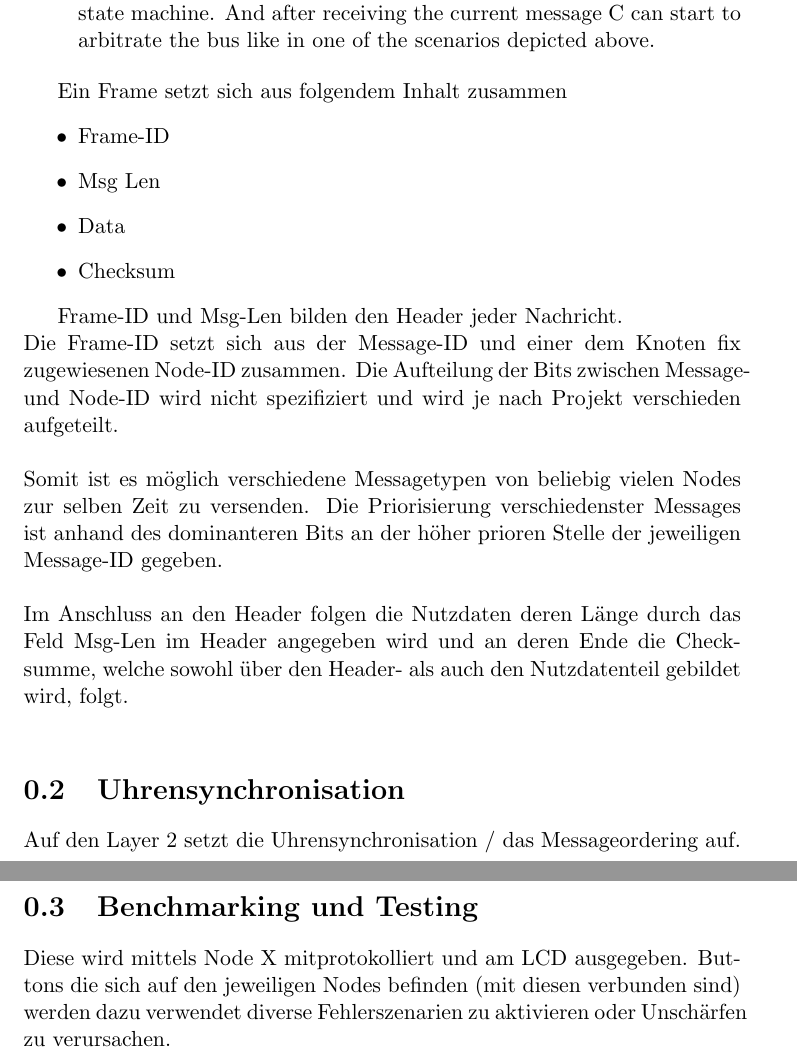
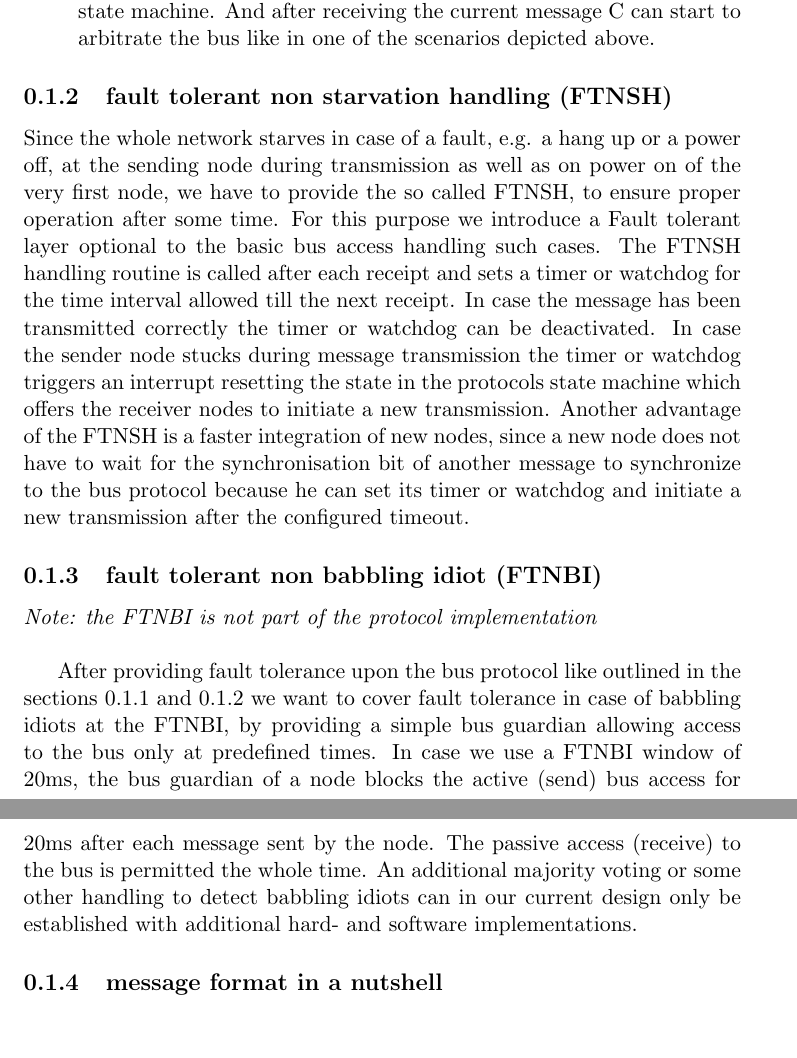
Before and after one commit to Er-Abhinav/nes-twothousandandeleven, a LaTeX document (specification/protocol_layer2.tex): two parts of pages 2 and 3 of 3 before the commit and two parts of pages 3 and 4 of 6 after it, joined at a grey line, cut so that both start at the same text, the shorter picture padded with empty space. Compiled offline with pdfLaTeX.

Commit message:
bus specification continued

```diff
--- a/specification/protocol_layer2.tex
+++ b/specification/protocol_layer2.tex
@@ -1,4 +1,5 @@
 \documentclass[11pt,a4paper,oneside]{report}
 \usepackage[utf8]{inputenc}
+\usepackage{bytefield}
 
 \begin{document}
@@ -38,5 +52,22 @@ Depicting the state machine shown in figure \ref{figure:bus:basicaccess:statemac
        In this case C has to wait until the next synchronisation bit set HIGH is received. From this time on C has the correct state in the protocols state machine. And after receiving the current message C can start to arbitrate the bus like in one of the scenarios depicted above.
 \end{enumerate}
 
+\subsection{fault tolerant non starvation handling (FTNSH)}
+\label{sec:bus:ftnsh}
+
+Since the whole network starves in case of a fault, e.g. a hang up or a power off, at the sending node during transmission as well as on power on of the very first node, we have to provide the so called FTNSH, to ensure proper operation after some time.
+For this purpose we introduce a Fault tolerant layer optional to the basic bus access handling such cases. The FTNSH handling routine is called after each receipt and sets a timer or watchdog for the time interval allowed till the next receipt.
+In case the message has been transmitted correctly the timer or watchdog can be deactivated.
+In case the sender node stucks during message transmission the timer or watchdog triggers an interrupt resetting the state in the protocols state machine which offers the receiver nodes to initiate a new transmission.
+Another advantage of the FTNSH is a faster integration of new nodes, since a new node does not have to wait for the synchronisation bit of another message to synchronize to the bus protocol because he can set its timer or watchdog and initiate a new transmission after the configured timeout.
+
+\subsection {fault tolerant non babbling idiot (FTNBI)}
+\label{sec:bus:ftnbi}
+
+\textit{Note: the FTNBI is not part of the protocol implementation}\\
+
+After providing fault tolerance upon the bus protocol like outlined in the sections \ref{sec:bus:basicaccess} and \ref{sec:bus:ftnsh} we want to cover fault tolerance in case of babbling idiots at the FTNBI, by providing a simple bus guardian allowing access to the bus only at predefined times.
+In case we use a FTNBI window of 20ms, the bus guardian of a node blocks the active (send) bus access for 20ms after each message sent by the node. The passive access (receive) to the bus is permitted the whole time. An additional majority voting or some other handling to detect babbling idiots can in our current design only be established with additional hard- and software implementations.
 
 
+\subsection{message format in a nutshell}
@@ -59,26 +92,38 @@ Depicting the state machine shown in figure \ref{figure:bus:basicaccess:statemac
-Ein Frame setzt sich aus folgendem Inhalt zusammen
-\begin{itemize}
-  \item Frame-ID
-  \item Msg Len
-  \item Data
-  \item Checksum
-\end{itemize}
-
-Frame-ID und Msg-Len bilden den Header jeder Nachricht.
-\\
-Die Frame-ID setzt sich aus der Message-ID und einer dem Knoten fix zugewiesenen Node-ID zusammen.
-Die Aufteilung der Bits zwischen Message- und Node-ID wird nicht spezifiziert und wird je nach Projekt verschieden aufgeteilt.\\
-\\
-Somit ist es möglich verschiedene Messagetypen von beliebig vielen Nodes zur selben Zeit zu versenden.
-Die Priorisierung verschiedenster Messages ist anhand des dominanteren Bits an der höher prioren Stelle der jeweiligen Message-ID gegeben.\\
-\\
-Im Anschluss an den Header folgen die Nutzdaten deren Länge durch das Feld Msg-Len im Header angegeben wird und an deren Ende die Checksumme, welche sowohl über den Header- als auch den Nutzdatenteil gebildet wird, folgt.\\
-
-\section{Uhrensynchronisation}
-Auf den Layer 2 setzt die Uhrensynchronisation / das Messageordering auf.
-
-\section{Benchmarking und Testing}
-Diese wird mittels Node X mitprotokolliert und am LCD ausgegeben.
-Buttons die sich auf den jeweiligen Nodes befinden (mit diesen verbunden sind) werden dazu verwendet diverse Fehlerszenarien zu aktivieren oder Unschärfen zu verursachen.\\
+%
+%
+%
+%
+%
+%
+%
+%
+%
+%
+%
+%
+% Ein Frame setzt sich aus folgendem Inhalt zusammen
+% \begin{itemize}
+%   \item Frame-ID
+%   \item Msg Len
+%   \item Data
+%   \item Checksum
+% \end{itemize}
+%
+% Frame-ID und Msg-Len bilden den Header jeder Nachricht.
+% \\
+% Die Frame-ID setzt sich aus der Message-ID und einer dem Knoten fix zugewiesenen Node-ID zusammen.
+% Die Aufteilung der Bits zwischen Message- und Node-ID wird nicht spezifiziert und wird je nach Projekt verschieden aufgeteilt.\\
+% \\
+% Somit ist es möglich verschiedene Messagetypen von beliebig vielen Nodes zur selben Zeit zu versenden.
+% Die Priorisierung verschiedenster Messages ist anhand des dominanteren Bits an der höher prioren Stelle der jeweiligen Message-ID gegeben.\\
+% \\
+% Im Anschluss an den Header folgen die Nutzdaten deren Länge durch das Feld Msg-Len im Header angegeben wird und an deren Ende die Checksumme, welche sowohl über den Header- als auch den Nutzdatenteil gebildet wird, folgt.\\
+%
+% \section{Uhrensynchronisation}
+% Auf den Layer 2 setzt die Uhrensynchronisation / das Messageordering auf.
+%
+% \section{Benchmarking und Testing}
+% Diese wird mittels Node X mitprotokolliert und am LCD ausgegeben.
+% Buttons die sich auf den jeweiligen Nodes befinden (mit diesen verbunden sind) werden dazu verwendet diverse Fehlerszenarien zu aktivieren oder Unschärfen zu verursachen.\\
 
 \end{document}
```
Also changed, not shown: specification/protocol_diagram.tex (+3 -3 lines), specification/protocol_layer2.tex (39 more changed lines).
